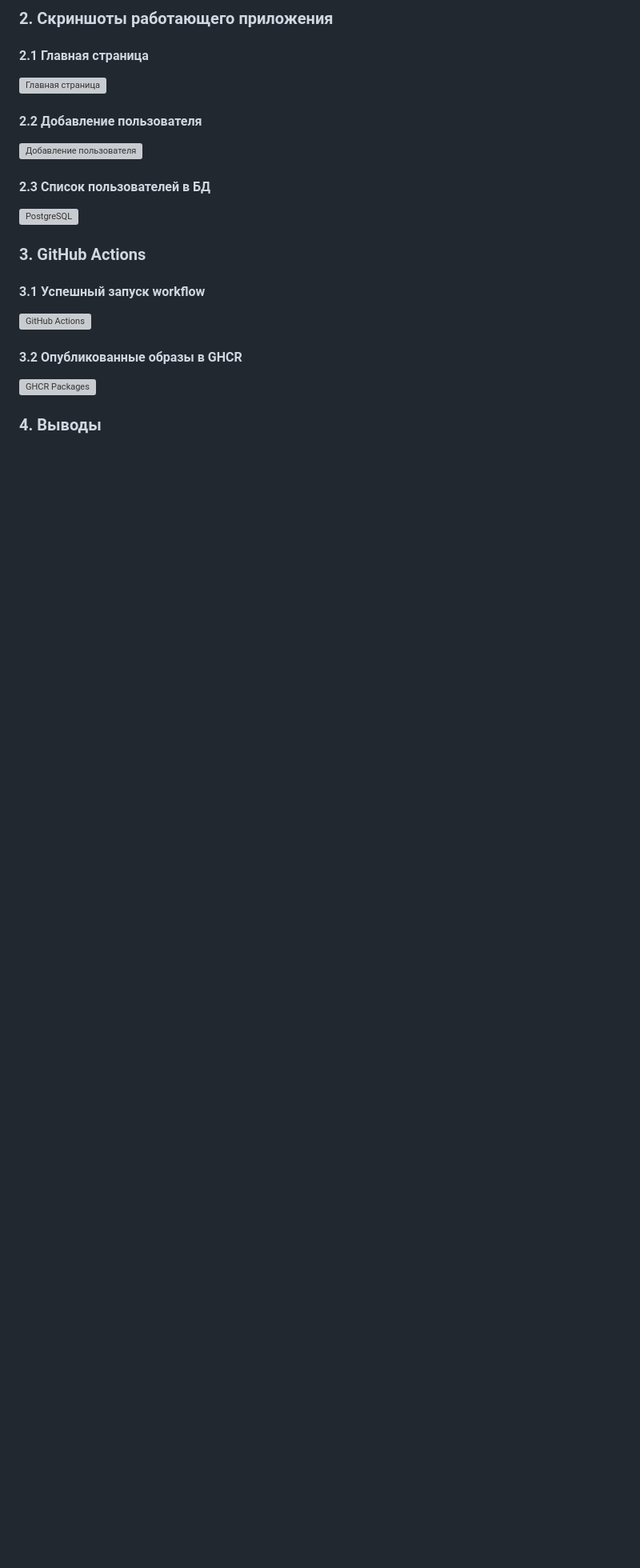
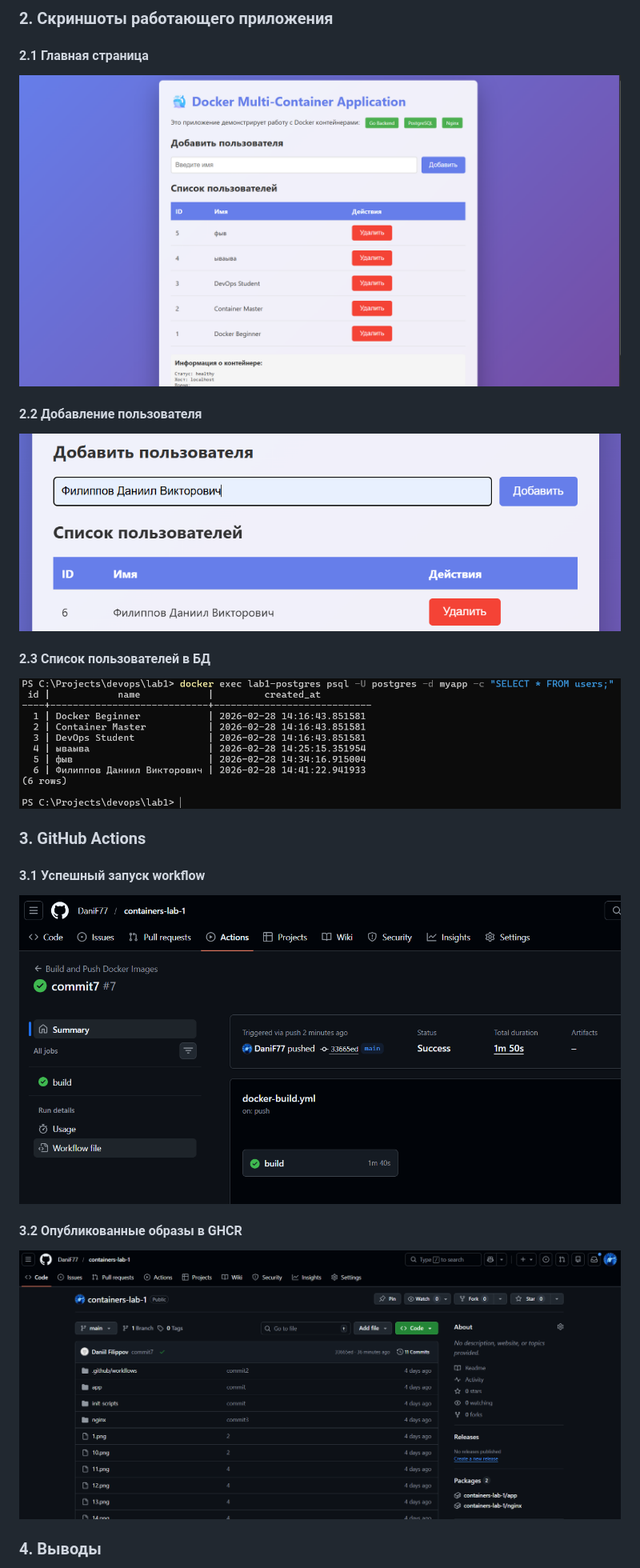
Before and after one commit to DaniF77/containers-lab-1, a Markdown page: REPORT.md, the part around the change printed below. Shown: that part at 80% size. GitHub-like rendering; pictures changed too: 21.png (added), 22.png (added); blank space fills up the shorter version; grey boxes are pictures that could not be loaded.

```diff
--- a/REPORT.md
+++ b/REPORT.md
@@ -31,14 +32,14 @@
 
 ### 2. Скриншоты работающего приложения
 #### 2.1 Главная страница
-![Главная страница](screenshots/main-page.png)
+![18](18.png)
 #### 2.2 Добавление пользователя
-![Добавление пользователя](screenshots/add-user.png)
+![19](19.png)
 #### 2.3 Список пользователей в БД
-![PostgreSQL](screenshots/postgres-data.png)
+![20](20.png)
 ### 3. GitHub Actions
 #### 3.1 Успешный запуск workflow
-![GitHub Actions](screenshots/github-actions.png)
+![21](21.png)
 #### 3.2 Опубликованные образы в GHCR
-![GHCR Packages](screenshots/ghcr-packages.png)
+![22](22.png)
 ### 4. Выводы
```
Also changed, not shown: other parts of REPORT.md (+3 -2 lines), 1 other file.
